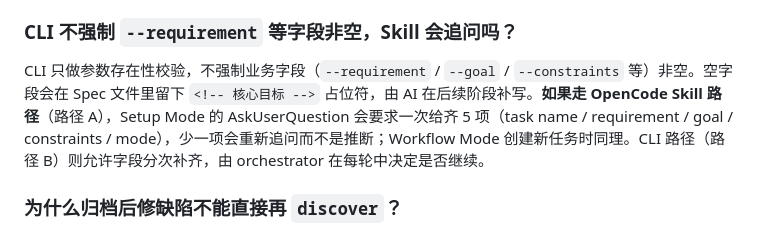
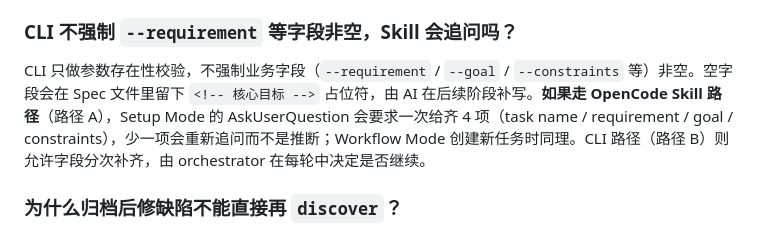
Before and after one commit to arsterliu/sdd-riper, a Markdown page: README.md, the part around the change. Rendered like a GitHub page.

```diff
--- a/README.md
+++ b/README.md
@@ -604,7 +604,7 @@ DOCS_DIR="mydocs"
 
 ### CLI 不强制 `--requirement` 等字段非空，Skill 会追问吗？
 
-CLI 只做参数存在性校验，不强制业务字段（`--requirement` / `--goal` / `--constraints` 等）非空。空字段会在 Spec 文件里留下 `<!-- 核心目标 -->` 占位符，由 AI 在后续阶段补写。**如果走 OpenCode Skill 路径**（路径 A），Setup Mode 的 AskUserQuestion 会要求一次给齐 5 项（task name / requirement / goal / constraints / mode），少一项会重新追问而不是推断；Workflow Mode 创建新任务时同理。CLI 路径（路径 B）则允许字段分次补齐，由 orchestrator 在每轮中决定是否继续。
+CLI 只做参数存在性校验，不强制业务字段（`--requirement` / `--goal` / `--constraints` 等）非空。空字段会在 Spec 文件里留下 `<!-- 核心目标 -->` 占位符，由 AI 在后续阶段补写。**如果走 OpenCode Skill 路径**（路径 A），Setup Mode 的 AskUserQuestion 会要求一次给齐 4 项（task name / requirement / goal / constraints），少一项会重新追问而不是推断；Workflow Mode 创建新任务时同理。CLI 路径（路径 B）则允许字段分次补齐，由 orchestrator 在每轮中决定是否继续。
 
 ### 为什么归档后修缺陷不能直接再 `discover`？
 
```
Also changed, not shown: SKILL.md (+8 -9 lines).
